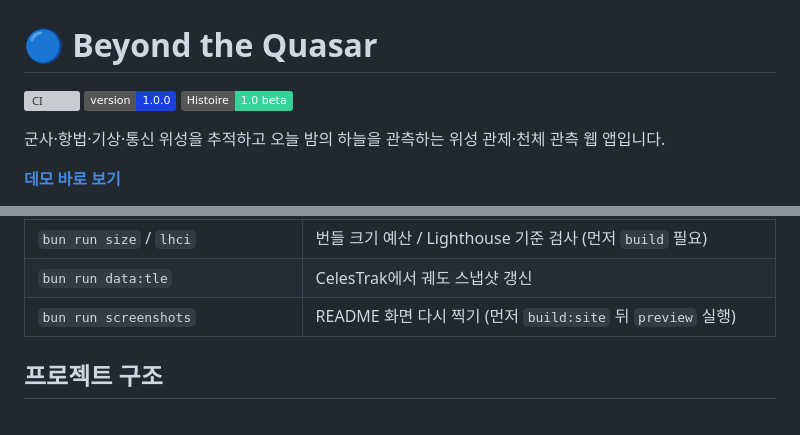
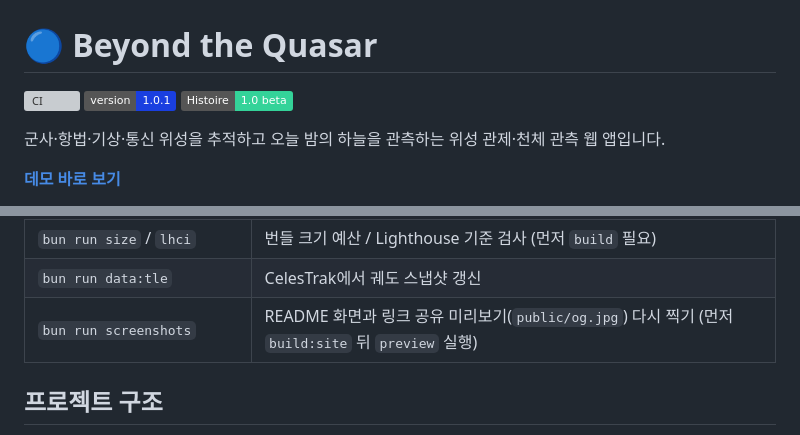
Before and after one commit to ryushin01/beyond-the-quasar, a Markdown page: README.md, 2 parts joined by grey strips. Rendered like a GitHub page; badges without logos; grey boxes are pictures that could not be loaded.

```diff
--- a/README.md
+++ b/README.md
@@ -1,7 +1,7 @@
 # 🔵 Beyond the Quasar
 
 [![CI](https://github.com/ryushin01/beyond-the-quasar/actions/workflows/ci.yml/badge.svg)](https://github.com/ryushin01/beyond-the-quasar/actions/workflows/ci.yml)
-![version](https://img.shields.io/badge/version-1.0.0-1a3fe0)
+![version](https://img.shields.io/badge/version-1.0.1-1a3fe0)
 ![Histoire](https://img.shields.io/badge/Histoire-1.0_beta-34D399)
 
 군사·항법·기상·통신 위성을 추적하고 오늘 밤의 하늘을 관측하는 위성 관제·천체 관측 웹 앱입니다.
@@ -108,7 +108,7 @@ bun run dev    # http://localhost:5173
 | `bun run test:e2e` | 프로덕션 빌드의 레이아웃·접근성·업무 흐름 검사 (먼저 `build` 필요) |
 | `bun run size` / `lhci` | 번들 크기 예산 / Lighthouse 기준 검사 (먼저 `build` 필요) |
 | `bun run data:tle` | CelesTrak에서 궤도 스냅샷 갱신 |
-| `bun run screenshots` | README 화면 다시 찍기 (먼저 `build:site` 뒤 `preview` 실행) |
+| `bun run screenshots` | README 화면과 링크 공유 미리보기(`public/og.jpg`) 다시 찍기 (먼저 `build:site` 뒤 `preview` 실행) |
 
 ## 프로젝트 구조
 
```
Also changed, not shown: CHANGELOG.md (+5 -0 lines), public/og.jpg, 2 other files.
